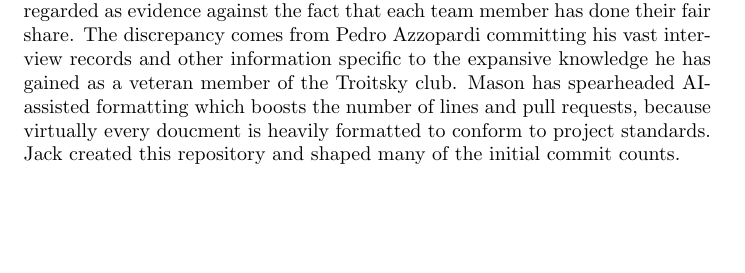
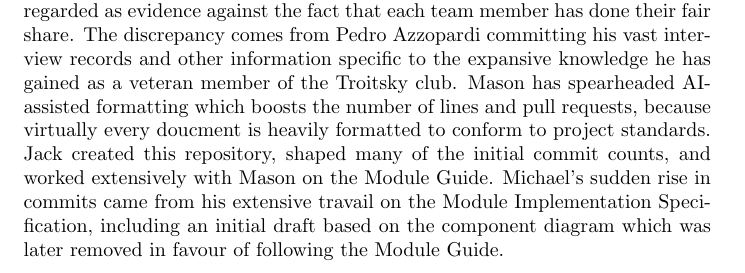
Before and after one commit to JackEaston4/Troitsky-Toolbox, a LaTeX document (docs/projMngmnt/POC_Productivity_Rep.tex): part of page 3 of 5, cut so that both start at the same text, the shorter picture padded with empty space. Compiled offline with pdfLaTeX; a LaTeX package or settings file that is missing is left out.

Commit message:
Explain based on update commit stats

```diff
--- a/docs/projMngmnt/POC_Productivity_Rep.tex
+++ b/docs/projMngmnt/POC_Productivity_Rep.tex
@@ -173,8 +173,10 @@ has done their fair share. The discrepancy comes from Pedro Azzopardi
 committing his vast interview records and other information specific to the expansive
 knowledge he has gained as a veteran member of the Troitsky club. Mason has spearheaded AI-assisted
 formatting which boosts the number of lines and pull requests, because virtually every doucment is heavily
-formatted to conform to project standards. Jack created this repository and shaped many of the initial commit
-counts.
+formatted to conform to project standards. Jack created this repository, shaped many of the initial commit
+counts, and worked extensively with Mason on the Module Guide. Michael's sudden rise in commits came from
+his extensive travail on the Module Implementation Specification, including an initial draft based on
+the component diagram which was later removed in favour of following the Module Guide.
 
 \section{Issue Tracker}
 
```
